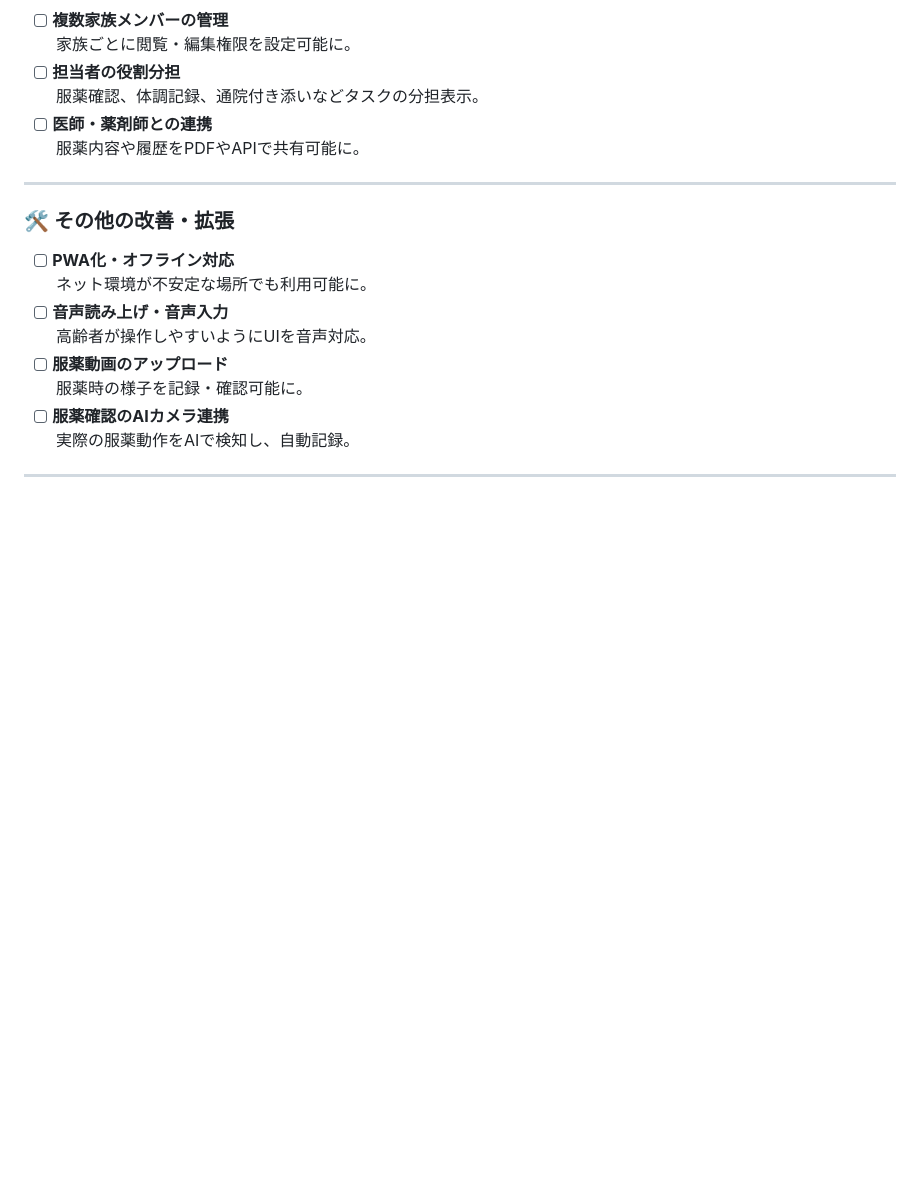
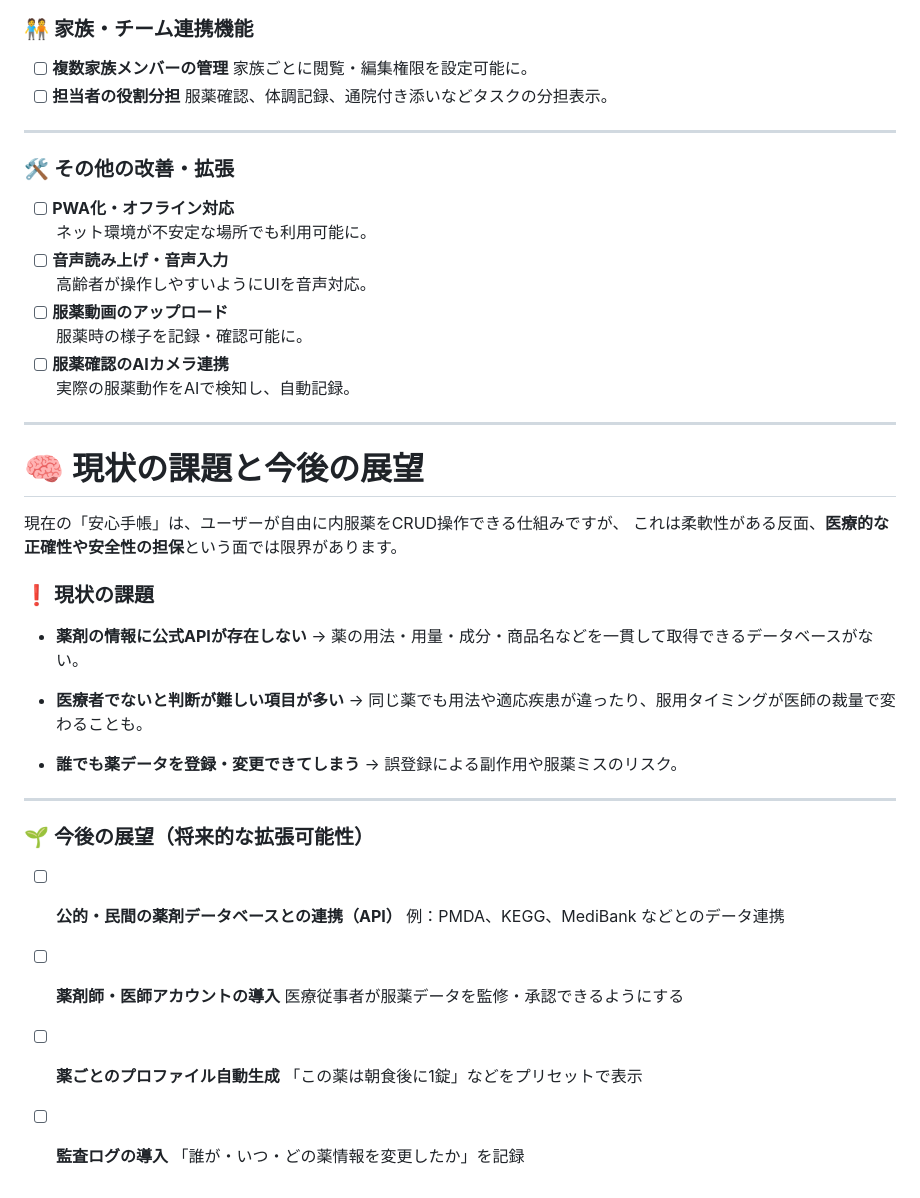
Before and after one commit to akihide-hatano/anshin-techo-clean, a Markdown page: README.md, the part around the change. GitHub-like rendering; blank space fills up the shorter version.

Commit message:
README.mdを更新

```diff
--- a/README.md
+++ b/README.md
@@ -134,9 +134,6 @@ sail artisan migrate:fresh --seed
       家族ごとに閲覧・編集権限を設定可能に。
 - [ ] **担当者の役割分担**
       服薬確認、体調記録、通院付き添いなどタスクの分担表示。
-- [ ] **医師・薬剤師との連携**
-      服薬内容や履歴をPDFやAPIで共有可能に。
-
 ---
 
 ### 🛠 その他の改善・拡張
@@ -150,3 +147,35 @@ sail artisan migrate:fresh --seed
       実際の服薬動作をAIで検知し、自動記録。
 
 ---
+
+# 🧠 現状の課題と今後の展望
+
+現在の「安心手帳」は、ユーザーが自由に内服薬をCRUD操作できる仕組みですが、
+これは柔軟性がある反面、**医療的な正確性や安全性の担保**という面では限界があります。
+
+### ❗️ 現状の課題
+
+- **薬剤の情報に公式APIが存在しない**
+  → 薬の用法・用量・成分・商品名などを一貫して取得できるデータベースがない。
+
+- **医療者でないと判断が難しい項目が多い**
+  → 同じ薬でも用法や適応疾患が違ったり、服用タイミングが医師の裁量で変わることも。
+
+- **誰でも薬データを登録・変更できてしまう**
+  → 誤登録による副作用や服薬ミスのリスク。
+
+---
+
+### 🌱 今後の展望（将来的な拡張可能性）
+
+- [ ] **公的・民間の薬剤データベースとの連携（API）**
+      例：PMDA、KEGG、MediBank などとのデータ連携
+
+- [ ] **薬剤師・医師アカウントの導入**
+      医療従事者が服薬データを監修・承認できるようにする
+
+- [ ] **薬ごとのプロファイル自動生成**
+      「この薬は朝食後に1錠」などをプリセットで表示
+
+- [ ] **監査ログの導入**
+      「誰が・いつ・どの薬情報を変更したか」を記録
```
